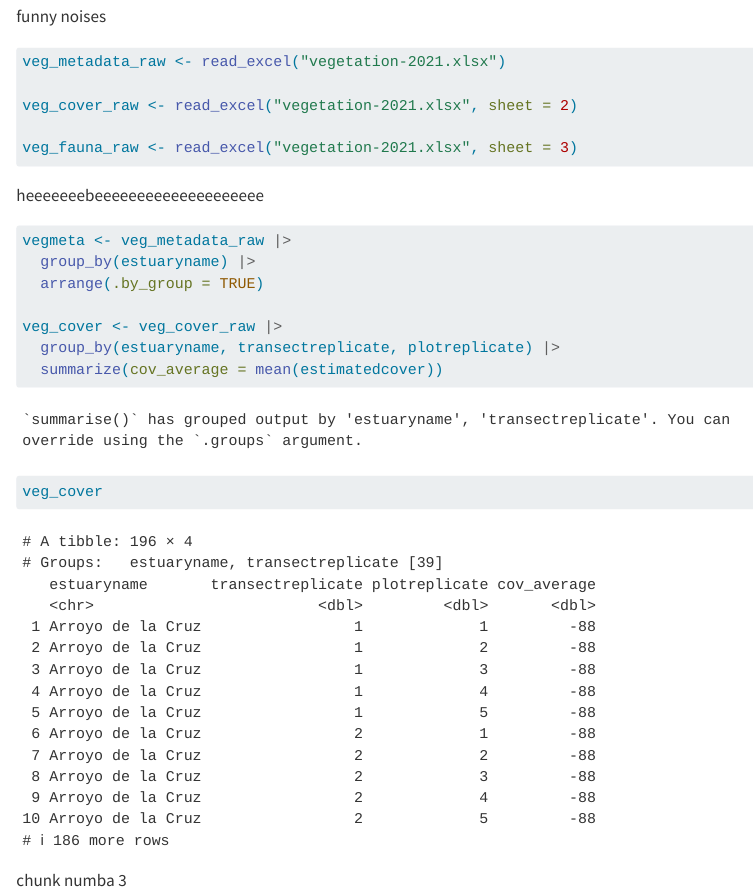
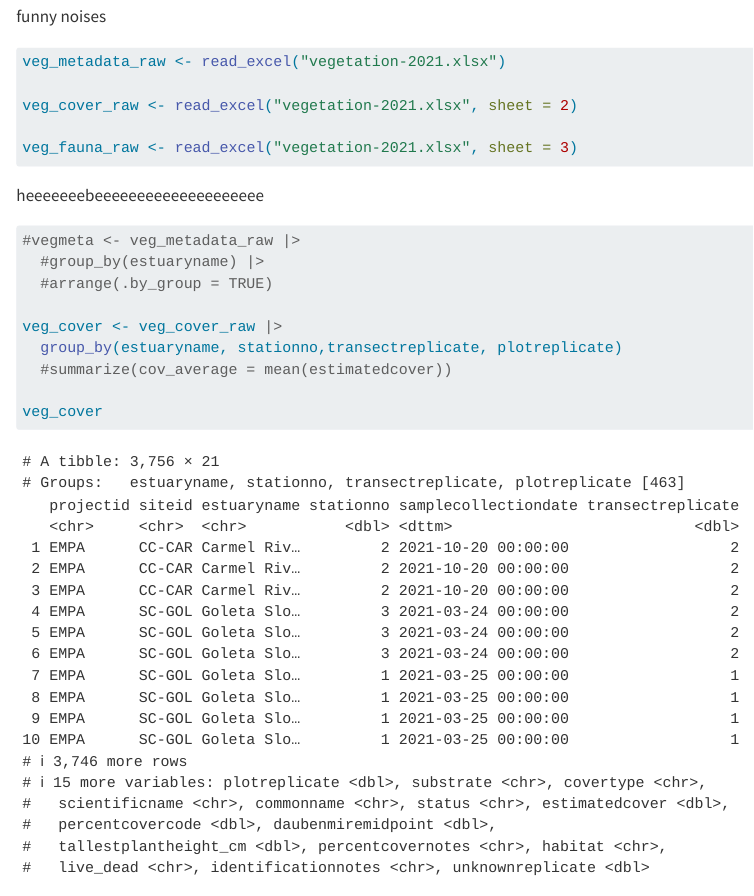
Before and after one commit to audreymtamayo/Bight, a Quarto document (cherry_work.qmd): the page in a window 1100 px wide, from 710 px down. Rendered offline with R 4.5, knitr and Pandoc in place of Quarto, with nearby package versions.

Commit message:
old updates

````diff
--- a/cherry_work.qmd
+++ b/cherry_work.qmd
@@ -32,13 +32,13 @@ veg_fauna_raw <- read_excel("vegetation-2021.xlsx", sheet = 3)
 heeeeeeebeeeeeeeeeeeeeeeeeeee
 
 ```{r}
-vegmeta <- veg_metadata_raw |>
-  group_by(estuaryname) |>
-  arrange(.by_group = TRUE)
+#vegmeta <- veg_metadata_raw |>
+  #group_by(estuaryname) |>
+  #arrange(.by_group = TRUE)
 
 veg_cover <- veg_cover_raw |>
-  group_by(estuaryname, transectreplicate, plotreplicate) |>
-  summarize(cov_average = mean(estimatedcover))
+  group_by(estuaryname, stationno,transectreplicate, plotreplicate)
+  #summarize(cov_average = mean(estimatedcover))
 
 veg_cover
 ```
````
